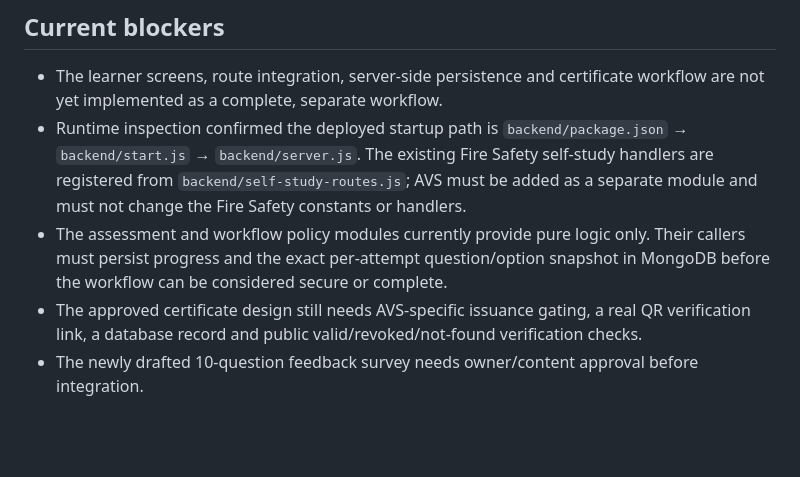
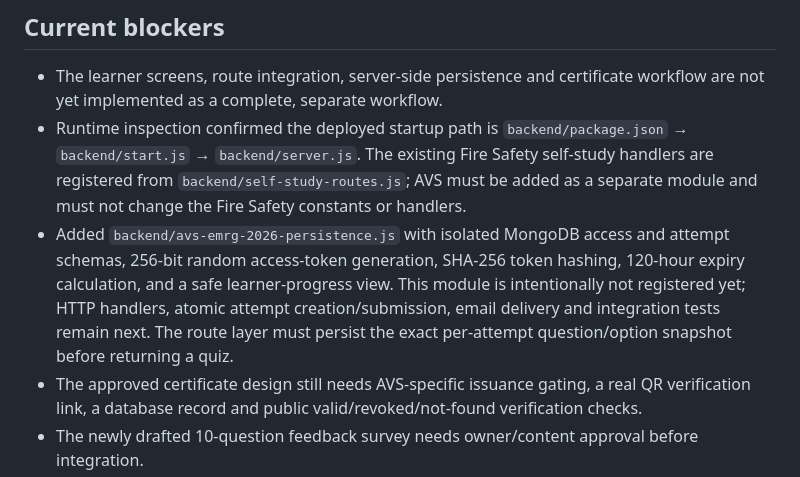
Before and after one commit to SecurityTrainer2025/security-instructor, a Markdown page: docs/AVS_EMRG_2026_IMPLEMENTATION_PLAN.md, the part around the change. GitHub-like rendering; blank space fills up the shorter version.

Commit message:
docs: record isolated AVS persistence layer progress

```diff
--- a/docs/AVS_EMRG_2026_IMPLEMENTATION_PLAN.md
+++ b/docs/AVS_EMRG_2026_IMPLEMENTATION_PLAN.md
@@ -39,7 +39,7 @@
 ## Current blockers
 - The learner screens, route integration, server-side persistence and certificate workflow are not yet implemented as a complete, separate workflow.
 - Runtime inspection confirmed the deployed startup path is `backend/package.json` → `backend/start.js` → `backend/server.js`. The existing Fire Safety self-study handlers are registered from `backend/self-study-routes.js`; AVS must be added as a separate module and must not change the Fire Safety constants or handlers.
-- The assessment and workflow policy modules currently provide pure logic only. Their callers must persist progress and the exact per-attempt question/option snapshot in MongoDB before the workflow can be considered secure or complete.
+- Added `backend/avs-emrg-2026-persistence.js` with isolated MongoDB access and attempt schemas, 256-bit random access-token generation, SHA-256 token hashing, 120-hour expiry calculation, and a safe learner-progress view. This module is intentionally not registered yet; HTTP handlers, atomic attempt creation/submission, email delivery and integration tests remain next. The route layer must persist the exact per-attempt question/option snapshot before returning a quiz.
 - The approved certificate design still needs AVS-specific issuance gating, a real QR verification link, a database record and public valid/revoked/not-found verification checks.
 - The newly drafted 10-question feedback survey needs owner/content approval before integration.
 - Automated CI is green: the latest relevant assessment/workflow run completed 28 tests with 28 passing and 0 failing. This validates the isolated logic only; route, database, email and device end-to-end tests remain outstanding.
```
